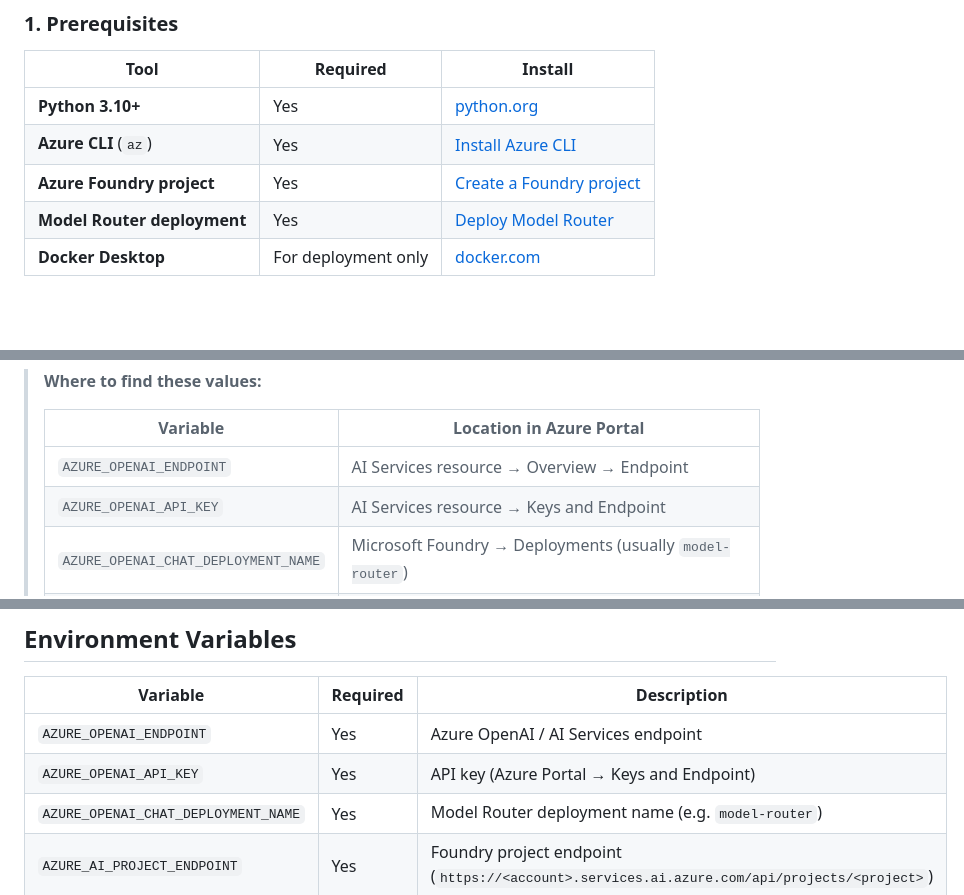
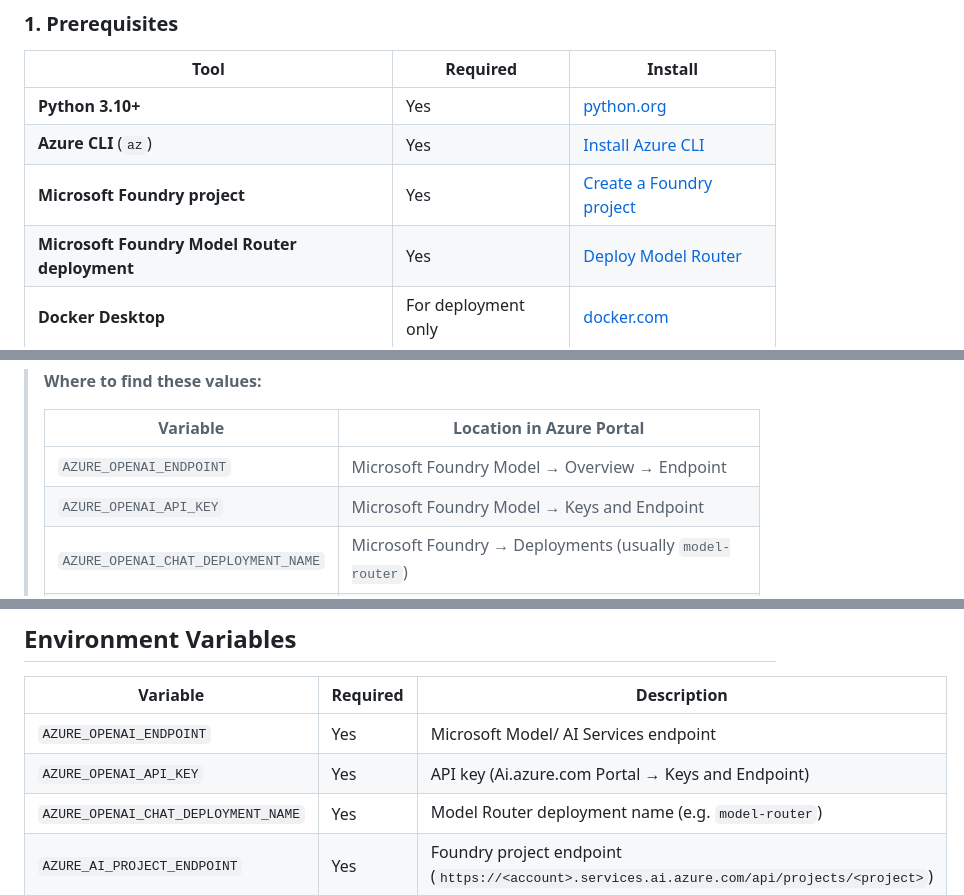
Before and after one commit to leestott/On-Call-Copilot-Multi-Agent, a Markdown page: README.md, 3 parts joined by grey strips. GitHub-like rendering; blank space fills up the shorter version.

Commit message:
Update README
Microsoft Foundry

```diff
--- a/README.md
+++ b/README.md
@@ -18,8 +18,8 @@ Get the sample running locally in under 5 minutes.
 |------|----------|---------|
 | **Python 3.10+** | Yes | [python.org](https://www.python.org/downloads/) |
 | **Azure CLI** (`az`) | Yes | [Install Azure CLI](https://learn.microsoft.com/cli/azure/install-azure-cli) |
-| **Azure Foundry project** | Yes | [Create a Foundry project](https://learn.microsoft.com/azure/ai-foundry/how-to/create-projects) |
-| **Model Router deployment** | Yes | [Deploy Model Router](https://learn.microsoft.com/azure/ai-foundry/openai/how-to/model-router) |
+| **Microsoft Foundry project** | Yes | [Create a Foundry project](https://learn.microsoft.com/azure/ai-foundry/how-to/create-projects) |
+| **Microsoft Foundry Model Router deployment** | Yes | [Deploy Model Router](https://learn.microsoft.com/azure/ai-foundry/openai/how-to/model-router) |
 | **Docker Desktop** | For deployment only | [docker.com](https://www.docker.com/products/docker-desktop/) |
 
 ### 2. Clone and set up
@@ -75,8 +75,8 @@ AZURE_AI_PROJECT_ENDPOINT=https://<account>.services.ai.azure.com/api/projects/<
 >
 > | Variable | Location in Azure Portal |
 > |----------|--------------------------|
-> | `AZURE_OPENAI_ENDPOINT` | AI Services resource → Overview → Endpoint |
-> | `AZURE_OPENAI_API_KEY` | AI Services resource → Keys and Endpoint |
+> | `AZURE_OPENAI_ENDPOINT` | Microsoft Foundry Model → Overview → Endpoint |
+> | `AZURE_OPENAI_API_KEY` | Microsoft Foundry Model → Keys and Endpoint |
 > | `AZURE_OPENAI_CHAT_DEPLOYMENT_NAME` | Microsoft Foundry → Deployments (usually `model-router`) |
 > | `AZURE_AI_PROJECT_ENDPOINT` | Microsoft Foundry → project → Overview → Endpoint |
 >
@@ -437,8 +437,8 @@ python scripts/deploy_sdk.py --delete
 
 | Variable | Required | Description |
 |---|---|---|
-| `AZURE_OPENAI_ENDPOINT` | Yes | Azure OpenAI / AI Services endpoint |
-| `AZURE_OPENAI_API_KEY` | Yes | API key (Azure Portal → Keys and Endpoint) |
+| `AZURE_OPENAI_ENDPOINT` | Yes | Microsoft Model/ AI Services endpoint |
+| `AZURE_OPENAI_API_KEY` | Yes | API key (Ai.azure.com Portal → Keys and Endpoint) |
 | `AZURE_OPENAI_CHAT_DEPLOYMENT_NAME` | Yes | Model Router deployment name (e.g. `model-router`) |
 | `AZURE_AI_PROJECT_ENDPOINT` | Yes | Foundry project endpoint (`https://<account>.services.ai.azure.com/api/projects/<project>`) |
 | `AGENT_NAME` | No | Agent name for SDK scripts (default: `oncall-copilot`) |
```
Also changed, not shown: other parts of README.md (+2 -2 lines).
